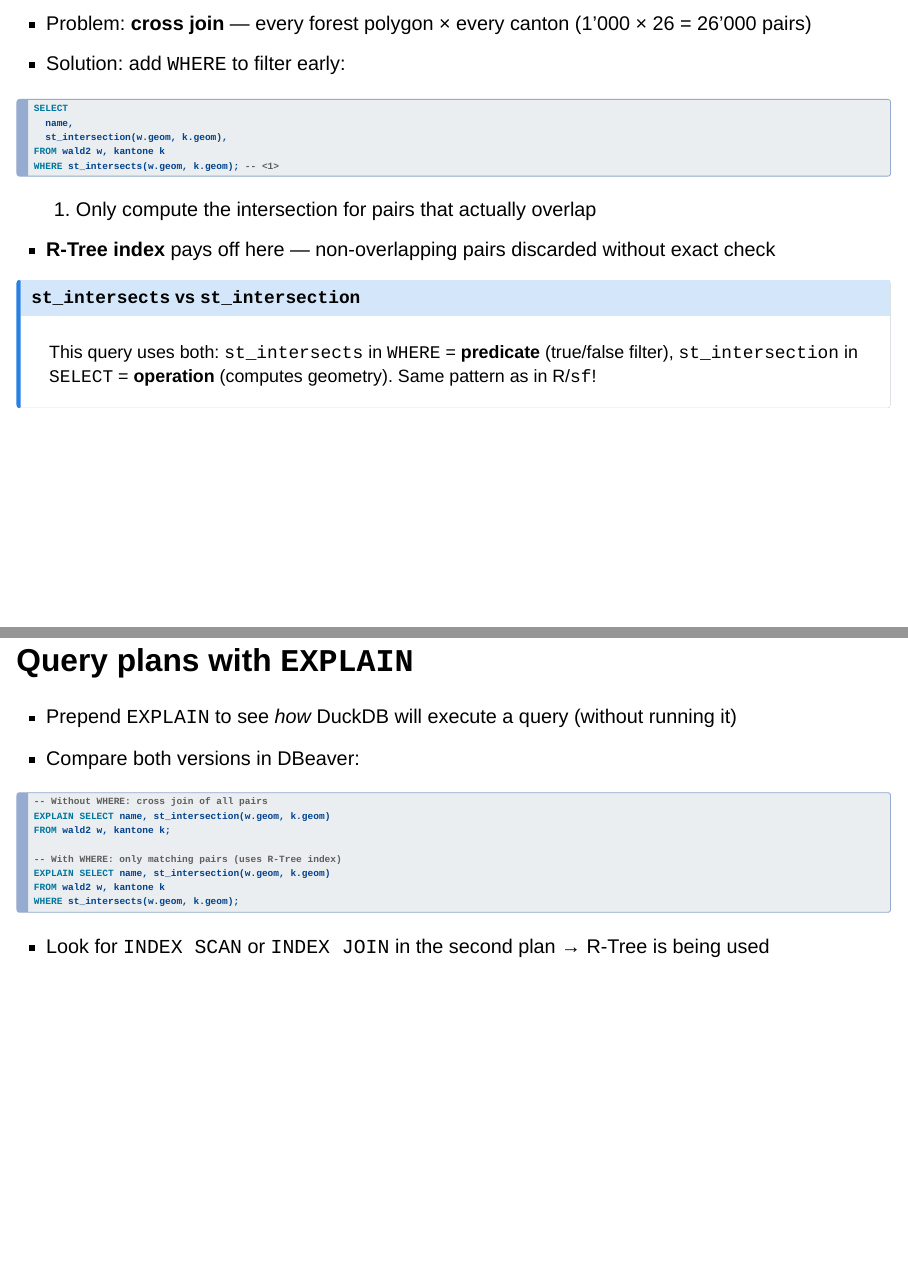
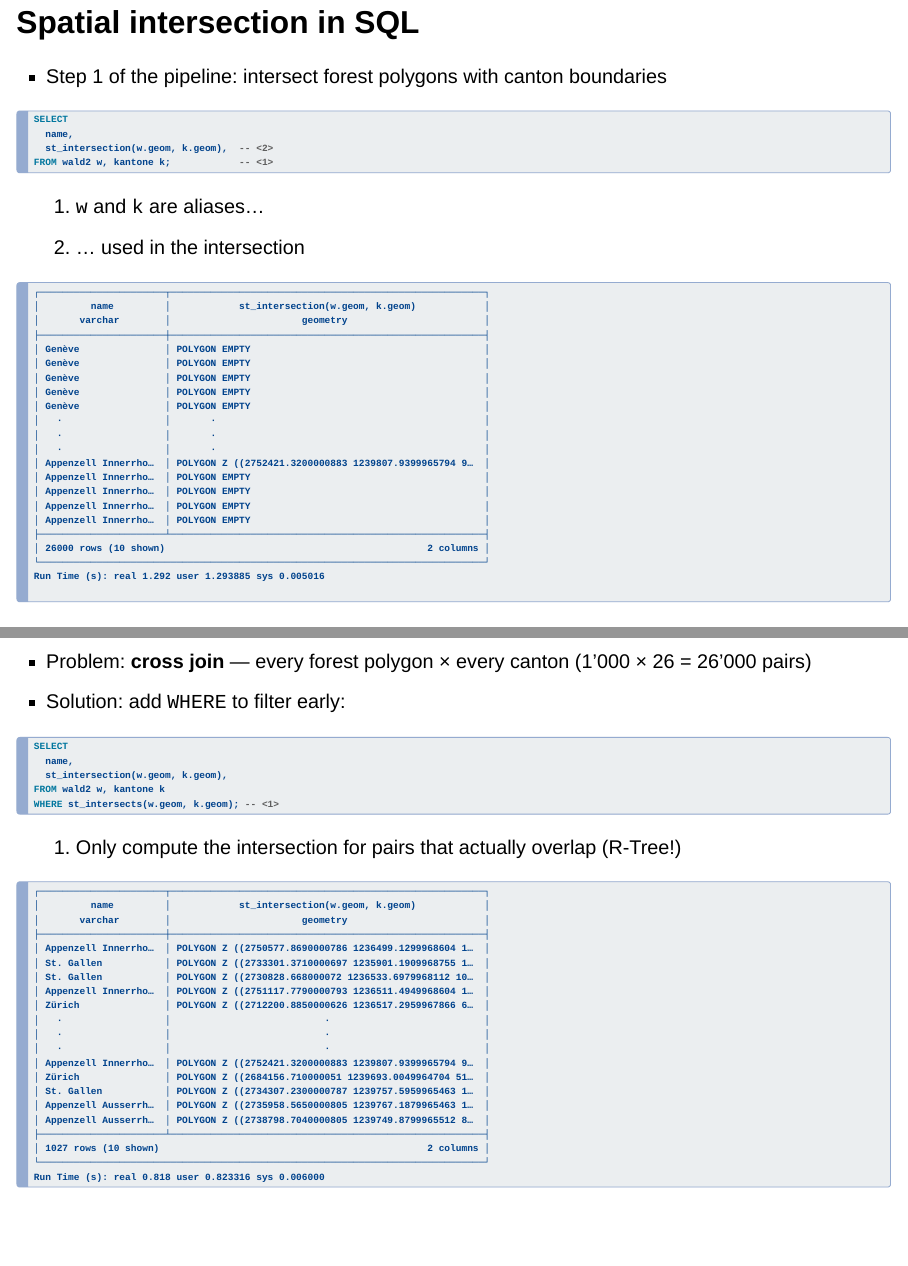
Before and after one commit to adls-spatiotemporal-datascience/adls-spatiotemporal-datascience.github.io, a Quarto document (vector-deepdive-duckdb.qmd): pages 15 and 16 of 26 before the commit and pages 14 and 16 of 27 after it, joined at a grey line. Rendered offline with R 4.5, knitr and Pandoc in place of Quarto, with nearby package versions; drawn as Slidy slides in place of the format the file asks for; some code elsewhere in the file could not run offline.

Commit message:
Add DuckDB CLI output examples, refine slide content

````diff
--- a/vector-deepdive-duckdb.qmd
+++ b/vector-deepdive-duckdb.qmd
@@ -171,6 +171,32 @@
 1. `w` and `k` are aliases...
 2. ... used in the intersection
 
+```{.txt}
+┌──────────────────────┬───────────────────────────────────────────────────────┐
+│         name         │            st_intersection(w.geom, k.geom)            │
+│       varchar        │                       geometry                        │
+├──────────────────────┼───────────────────────────────────────────────────────┤
+│ Genève               │ POLYGON EMPTY                                         │
+│ Genève               │ POLYGON EMPTY                                         │
+│ Genève               │ POLYGON EMPTY                                         │
+│ Genève               │ POLYGON EMPTY                                         │
+│ Genève               │ POLYGON EMPTY                                         │
+│   ·                  │       ·                                               │
+│   ·                  │       ·                                               │
+│   ·                  │       ·                                               │
+│ Appenzell Innerrho…  │ POLYGON Z ((2752421.3200000883 1239807.9399965794 9…  │
+│ Appenzell Innerrho…  │ POLYGON EMPTY                                         │
+│ Appenzell Innerrho…  │ POLYGON EMPTY                                         │
+│ Appenzell Innerrho…  │ POLYGON EMPTY                                         │
+│ Appenzell Innerrho…  │ POLYGON EMPTY                                         │
+├──────────────────────┴───────────────────────────────────────────────────────┤
+│ 26000 rows (10 shown)                                              2 columns │
+└──────────────────────────────────────────────────────────────────────────────┘
+Run Time (s): real 1.292 user 1.293885 sys 0.005016
+
+
+```
+
 
 ---
 
@@ -185,34 +211,40 @@
 WHERE st_intersects(w.geom, k.geom); -- <1>
 ```
 
-1. Only compute the intersection for pairs that actually overlap
+1. Only compute the intersection for pairs that actually overlap (R-Tree!)
 
-- **R-Tree index** pays off here — non-overlapping pairs discarded without exact check
 
-:::{.callout-note}
+```{.txt}
+┌──────────────────────┬───────────────────────────────────────────────────────┐
+│         name         │            st_intersection(w.geom, k.geom)            │
+│       varchar        │                       geometry                        │
+├──────────────────────┼───────────────────────────────────────────────────────┤
+│ Appenzell Innerrho…  │ POLYGON Z ((2750577.8690000786 1236499.1299968604 1…  │
+│ St. Gallen           │ POLYGON Z ((2733301.3710000697 1235901.1909968755 1…  │
+│ St. Gallen           │ POLYGON Z ((2730828.668000072 1236533.6979968112 10…  │
+│ Appenzell Innerrho…  │ POLYGON Z ((2751117.7790000793 1236511.4949968604 1…  │
+│ Zürich               │ POLYGON Z ((2712200.8850000626 1236517.2959967866 6…  │
+│   ·                  │                           ·                           │
+│   ·                  │                           ·                           │
+│   ·                  │                           ·                           │
+│ Appenzell Innerrho…  │ POLYGON Z ((2752421.3200000883 1239807.9399965794 9…  │
+│ Zürich               │ POLYGON Z ((2684156.710000051 1239693.0049964704 51…  │
+│ St. Gallen           │ POLYGON Z ((2734307.2300000787 1239757.5959965463 1…  │
+│ Appenzell Ausserrh…  │ POLYGON Z ((2735958.5650000805 1239767.1879965463 1…  │
+│ Appenzell Ausserrh…  │ POLYGON Z ((2738798.7040000805 1239749.8799965512 8…  │
+├──────────────────────┴───────────────────────────────────────────────────────┤
+│ 1027 rows (10 shown)                                               2 columns │
+└──────────────────────────────────────────────────────────────────────────────┘
+Run Time (s): real 0.818 user 0.823316 sys 0.006000
+
+```
+
+
+:::{.note}
 ## `st_intersects` vs `st_intersection`
 This query uses both: `st_intersects` in `WHERE` = **predicate** (true/false filter), `st_intersection` in `SELECT` = **operation** (computes geometry). Same pattern as in R/`sf`!
 :::
 
----
-
-## Query plans with `EXPLAIN`
-
-- Prepend `EXPLAIN` to see *how* DuckDB will execute a query (without running it)
-- Compare both versions in DBeaver:
-
-```{.sql}
--- Without WHERE: cross join of all pairs
-EXPLAIN SELECT name, st_intersection(w.geom, k.geom)
-FROM wald2 w, kantone k;
-
--- With WHERE: only matching pairs (uses R-Tree index)
-EXPLAIN SELECT name, st_intersection(w.geom, k.geom)
-FROM wald2 w, kantone k
-WHERE st_intersects(w.geom, k.geom);
-```
-
-- Look for `INDEX SCAN` or `INDEX JOIN` in the second plan → R-Tree is being used
 
 ---
 
````
Also changed, not shown: vector-deepdive-duckdb.qmd (28 more changed lines).
